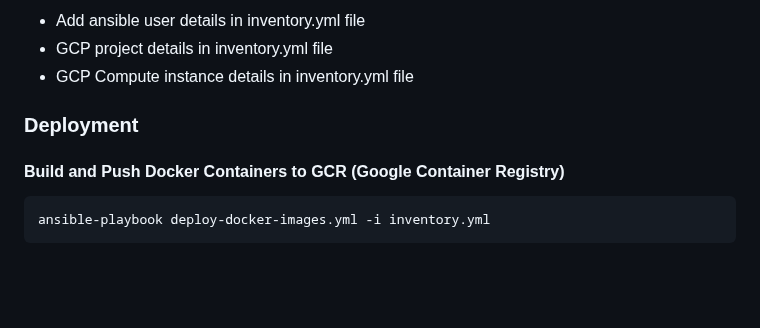
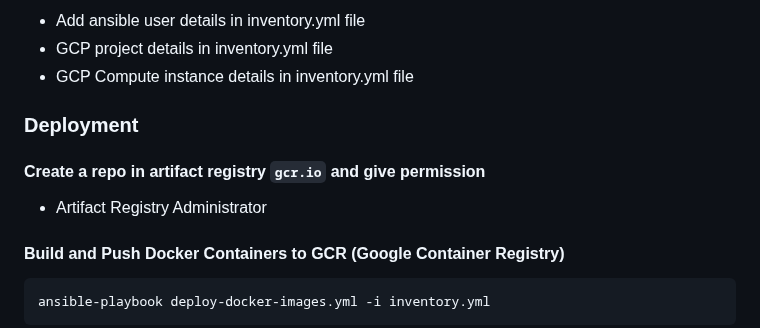
Before and after one commit to SiddarthaRachakonda/mushroom-app-v3, a Markdown page: README.md, the part around the change. GitHub-like rendering; blank space fills up the shorter version.

````diff
--- a/README.md
+++ b/README.md
@@ -288,6 +288,9 @@ The username is `sa_100110341521630214262`
 
 ### Deployment
 
+#### Create a repo in artifact registry `gcr.io` and give permission
+* Artifact Registry Administrator
+
 #### Build and Push Docker Containers to GCR (Google Container Registry)
 ```
 ansible-playbook deploy-docker-images.yml -i inventory.yml
````
